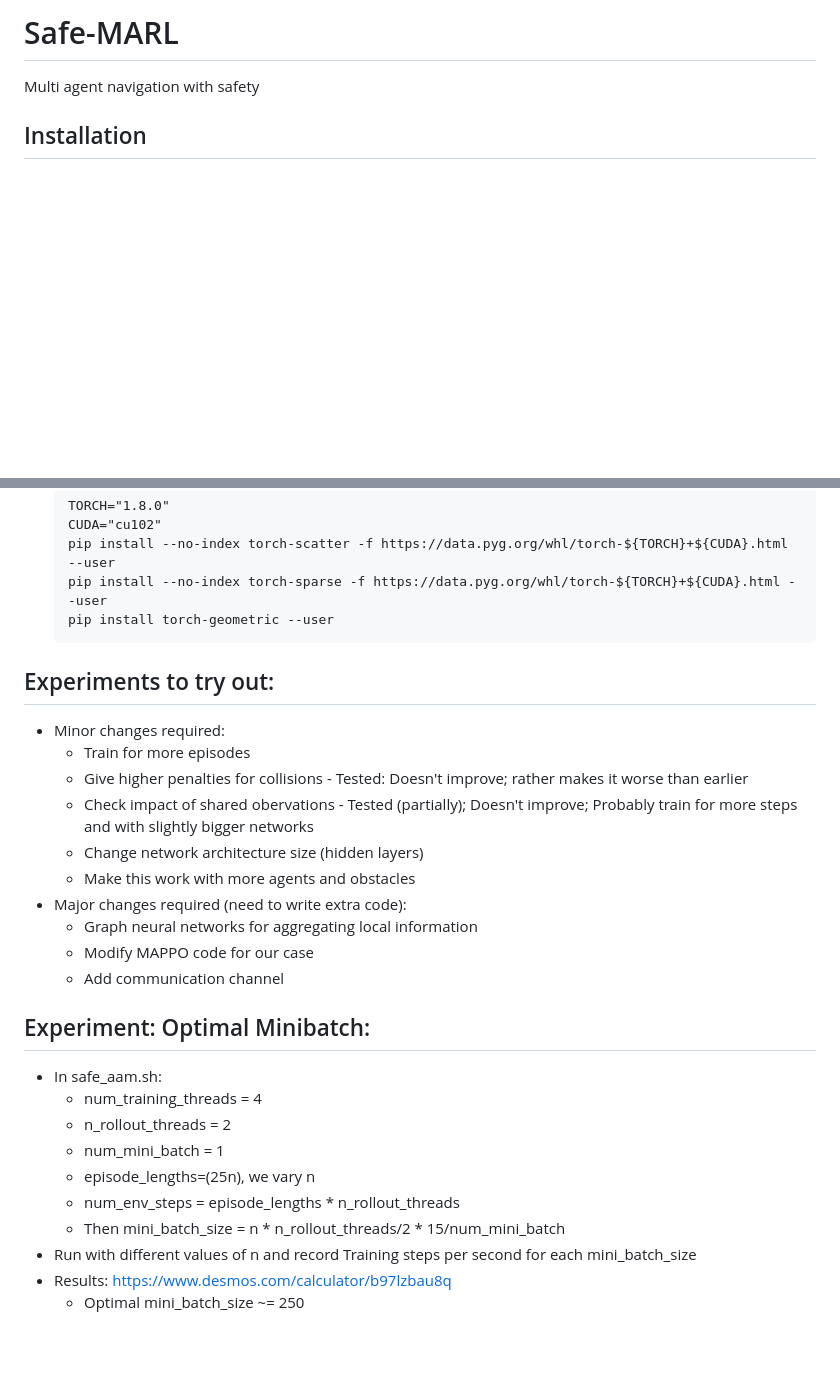
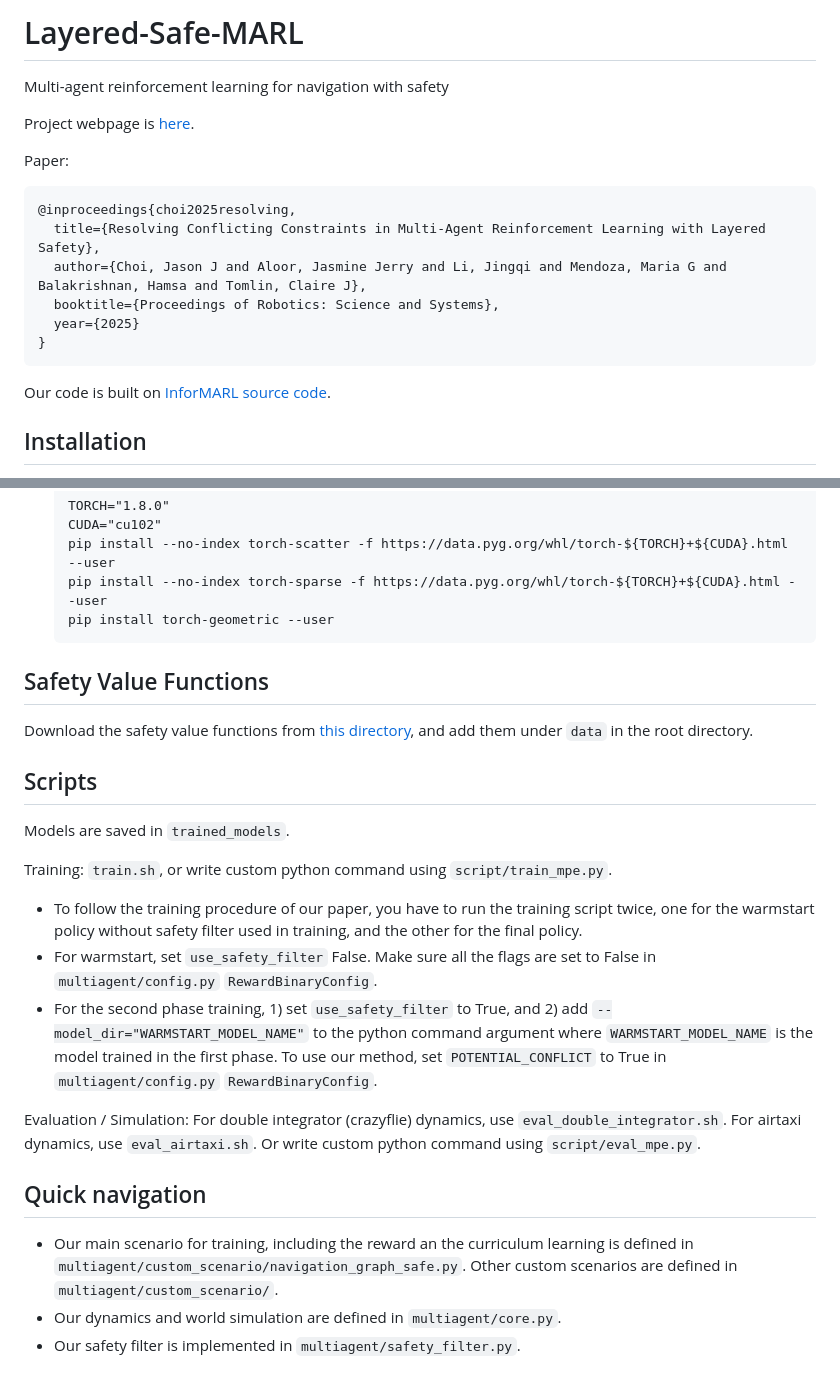
Before and after one commit to DINaMo-MIT/Layered-Safe-MARL, a Markdown page: README.md, 2 parts joined by grey strips. Drawn GitHub-style; blank space fills up the shorter version.

````diff
--- a/README.md
+++ b/README.md
@@ -1,5 +1,18 @@
-# Safe-MARL
-Multi agent navigation with safety
+# Layered-Safe-MARL
+Multi-agent reinforcement learning for navigation with safety
+
+Project webpage is [here](https://dinamo-mit.github.io/Layered-Safe-MARL/).
+
+Paper:
+```
+@inproceedings{choi2025resolving,
+  title={Resolving Conflicting Constraints in Multi-Agent Reinforcement Learning with Layered Safety},
+  author={Choi, Jason J and Aloor, Jasmine Jerry and Li, Jingqi and Mendoza, Maria G and Balakrishnan, Hamsa and Tomlin, Claire J},
+  booktitle={Proceedings of Robotics: Science and Systems},
+  year={2025}
+}
+```
+Our code is built on [InforMARL source code](https://github.com/nsidn98/InforMARL).
 
 ## Installation
 
@@ -64,29 +77,22 @@ Some inforMARL code baselines:
     pip install --no-index torch-sparse -f https://data.pyg.org/whl/torch-${TORCH}+${CUDA}.html --user
     pip install torch-geometric --user
     ```
+## Safety Value Functions
+Download the safety value functions from [this directory](https://drive.google.com/drive/folders/1ba12lWbN69u0EOm4TUfz67VfRO4vS9dw?usp=sharing), and add them under `data` in the root directory.
 
+## Scripts
 
+Models are saved in `trained_models`.
 
-## Experiments to try out:
-* Minor changes required:
-    * Train for more episodes
-    * Give higher penalties for collisions - Tested: Doesn't improve; rather makes it worse than earlier
-    * Check impact of shared obervations - Tested (partially); Doesn't improve; Probably train for more steps and with slightly bigger networks
-    * Change network architecture size (hidden layers)
-    * Make this work with more agents and obstacles
-* Major changes required (need to write extra code):
-    * Graph neural networks for aggregating local information
-    * Modify MAPPO code for our case
-    * Add communication channel
+Training: `train.sh`, or write custom python command using `script/train_mpe.py`.
+- To follow the training procedure of our paper, you have to run the training script twice, one for the warmstart policy without safety filter used in training, and the other for the final policy.
+- For warmstart, set `use_safety_filter` False. Make sure all the flags are set to False in `multiagent/config.py` `RewardBinaryConfig`.
+- For the second phase training, 1) set `use_safety_filter` to True, and 2) add `--model_dir="WARMSTART_MODEL_NAME"` to the python command argument where `WARMSTART_MODEL_NAME` is the model trained in the first phase. To use our method, set `POTENTIAL_CONFLICT` to True in `multiagent/config.py` `RewardBinaryConfig`.
 
-## Experiment: Optimal Minibatch:
-* In safe_aam.sh:
-    * num_training_threads = 4
-    * n_rollout_threads = 2
-    * num_mini_batch = 1
-    * episode_lengths=(25n), we vary n
-    * num_env_steps = episode_lengths * n_rollout_threads
-    * Then mini_batch_size = n * n_rollout_threads/2 * 15/num_mini_batch
-* Run with different values of n and record Training steps per second for each mini_batch_size
-* Results: https://www.desmos.com/calculator/b97lzbau8q
-    * Optimal mini_batch_size ~= 250
+Evaluation / Simulation: For double integrator (crazyflie) dynamics, use `eval_double_integrator.sh`. For airtaxi dynamics, use `eval_airtaxi.sh`. Or write custom python command using `script/eval_mpe.py`.
+
+## Quick navigation
+
+- Our main scenario for training, including the reward an the curriculum learning is defined in `multiagent/custom_scenario/navigation_graph_safe.py`. Other custom scenarios are defined in `multiagent/custom_scenario/`.
+- Our dynamics and world simulation are defined in `multiagent/core.py`.
+- Our safety filter is implemented in `multiagent/safety_filter.py`.
````
